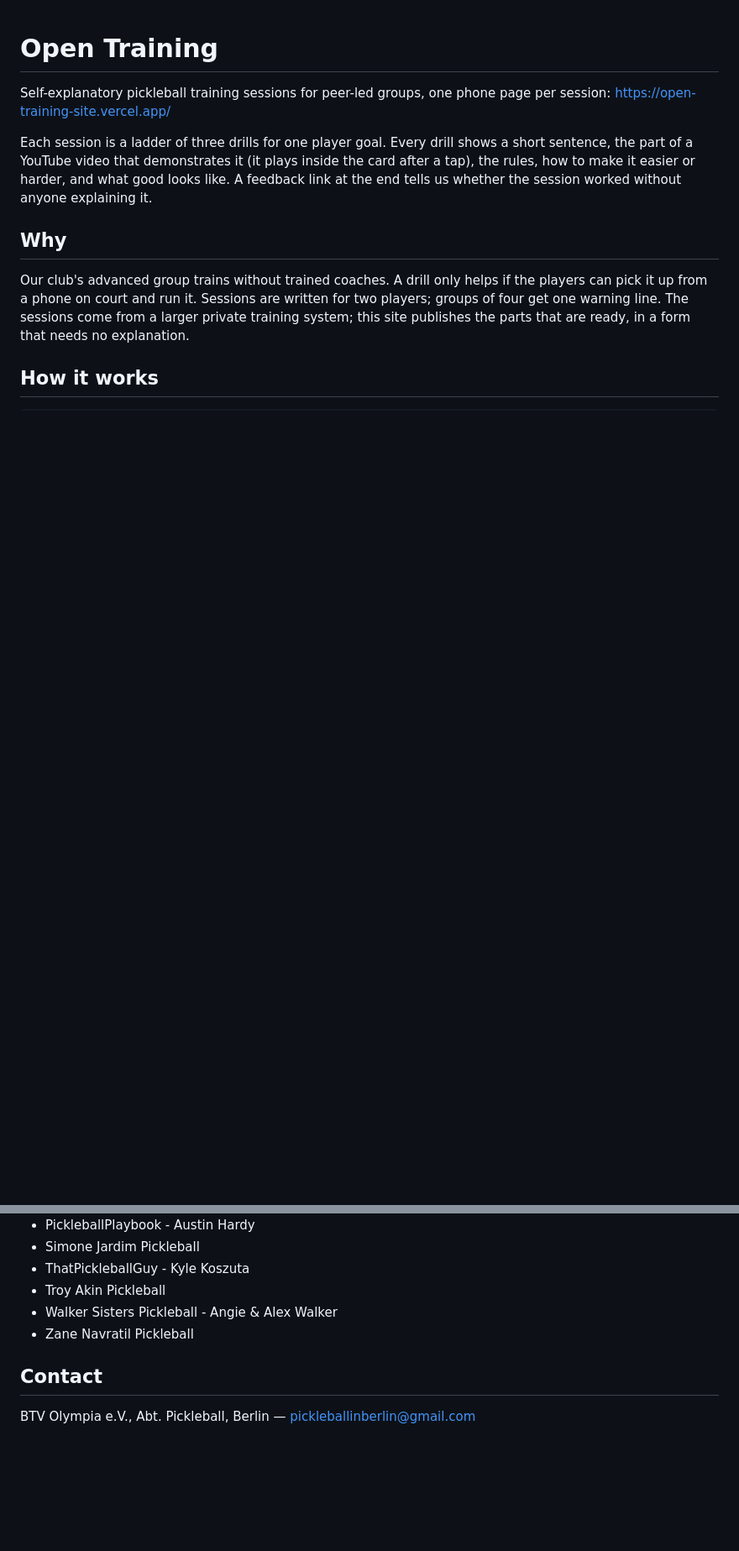
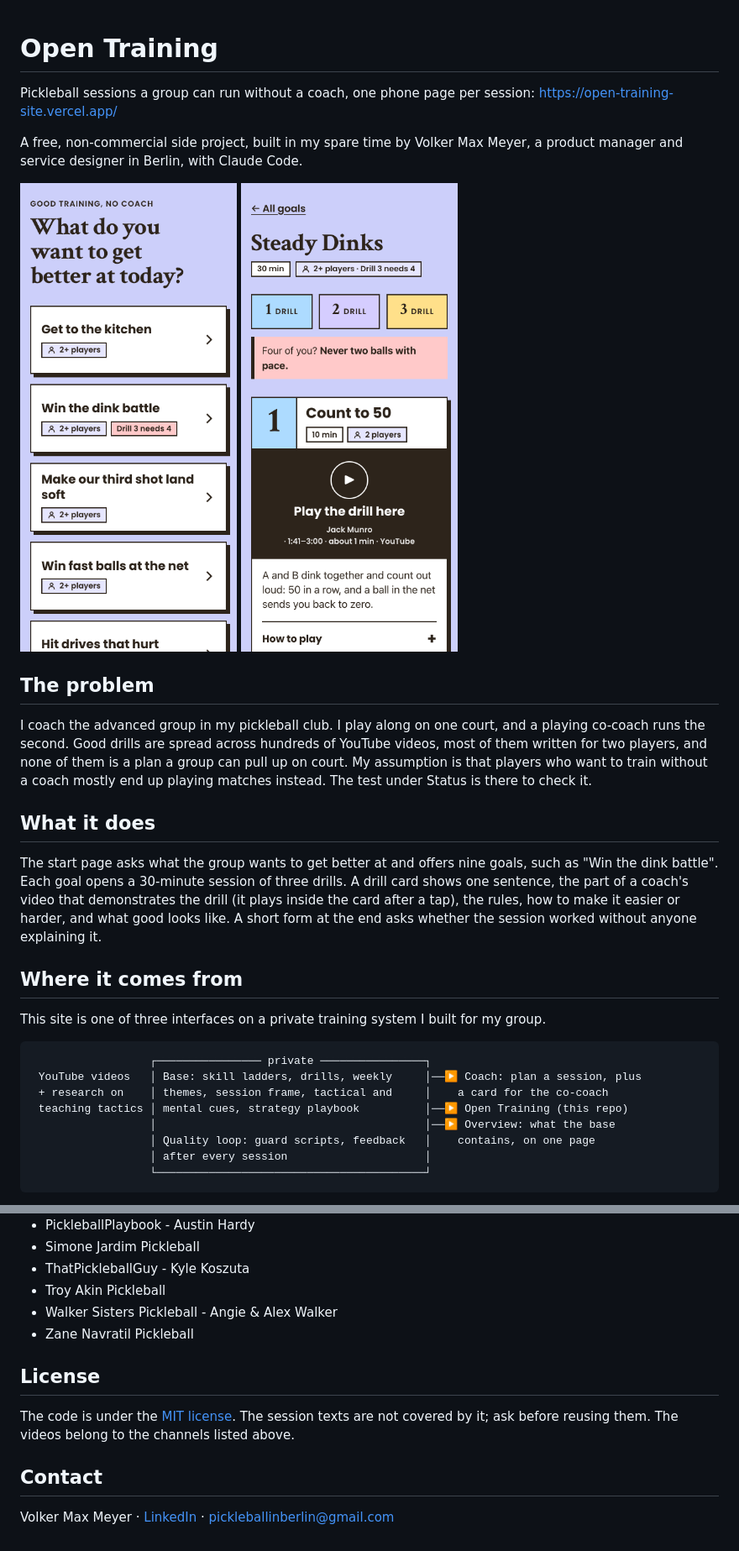
Before and after one commit to volkermaxmeyer/open-training-site, a Markdown page: README.md, 2 parts joined by grey strips. Shown at 84% size. Rendered like a GitHub page; pictures changed too: docs/screenshot-session.png (added), docs/screenshot-start.png (added); blank space fills up the shorter version.

Commit message:
README as a short case, MIT license for the code, PRD snapshot and screenshots (1.007)
Co-Authored-By: Claude Opus 5.5 <noreply@anthropic.com>

````diff
--- a/README.md
+++ b/README.md
@@ -1,17 +1,35 @@
 # Open Training
 
-Self-explanatory pickleball training sessions for peer-led groups, one phone page per session:
+Pickleball sessions a group can run without a coach, one phone page per session:
 https://open-training-site.vercel.app/
 
-Each session is a ladder of three drills for one player goal. Every drill shows a short sentence, the part of a YouTube
-video that demonstrates it (it plays inside the card after a tap), the rules, how to make it easier or harder, and what
-good looks like. A feedback link at the end tells
-us whether the session worked without anyone explaining it.
+A free, non-commercial side project, built in my spare time by Volker Max Meyer, a product manager and service designer in Berlin, with Claude Code.
 
-## Why
+<p>
+  <img src="docs/screenshot-start.png" width="260" alt="Start page: the group picks what it wants to get better at">
+  <img src="docs/screenshot-session.png" width="260" alt="Session page: three drills, the video plays inside the card">
+</p>
 
-Our club's advanced group trains without trained coaches. A drill only helps if the players can pick it up from a
-phone on court and run it. Sessions are written for two players; groups of four get one warning line. The sessions come from a larger private training system; this site publishes the parts
-that are ready, in a form that needs no explanation.
+## The problem
 
-## How it works
+I coach the advanced group in my pickleball club. I play along on one court, and a playing co-coach runs the second. Good drills are spread across hundreds of YouTube videos, most of them written for two players, and none of them is a plan a group can pull up on court. My assumption is that players who want to train without a coach mostly end up playing matches instead. The test under Status is there to check it.
+
+## What it does
+
+The start page asks what the group wants to get better at and offers nine goals, such as "Win the dink battle". Each goal opens a 30-minute session of three drills. A drill card shows one sentence, the part of a coach's video that demonstrates the drill (it plays inside the card after a tap), the rules, how to make it easier or harder, and what good looks like. A short form at the end asks whether the session worked without anyone explaining it.
+
+## Where it comes from
+
+This site is one of three interfaces on a private training system I built for my group.
+
+```text
+                  ┌──────────────── private ────────────────┐
+ YouTube videos   │ Base: skill ladders, drills, weekly     │──▶ Coach: plan a session, plus
+ + research on    │ themes, session frame, tactical and     │    a card for the co-coach
+ teaching tactics │ mental cues, strategy playbook          │──▶ Open Training (this repo)
+                  │                                         │──▶ Overview: what the base
+                  │ Quality loop: guard scripts, feedback   │    contains, on one page
+                  │ after every session                     │
+                  └─────────────────────────────────────────┘
+```
+
@@ -111,6 +155,11 @@ videos remain theirs.
 - Walker Sisters Pickleball - Angie & Alex Walker
 - Zane Navratil Pickleball
 
+## License
+
+The code is under the [MIT license](LICENSE). The session texts are not covered by it; ask before reusing them. The
+videos belong to the channels listed above.
+
 ## Contact
 
-BTV Olympia e.V., Abt. Pickleball, Berlin — pickleballinberlin@gmail.com
+Volker Max Meyer · [LinkedIn](https://www.linkedin.com/in/volkermaxmeyer/) · pickleballinberlin@gmail.com
````
Also changed, not shown: other parts of README.md (+26 -0 lines), CHANGELOG.md (+1 -0 lines), docs/prd.md (added, +153 -0 lines), 3 other files.
